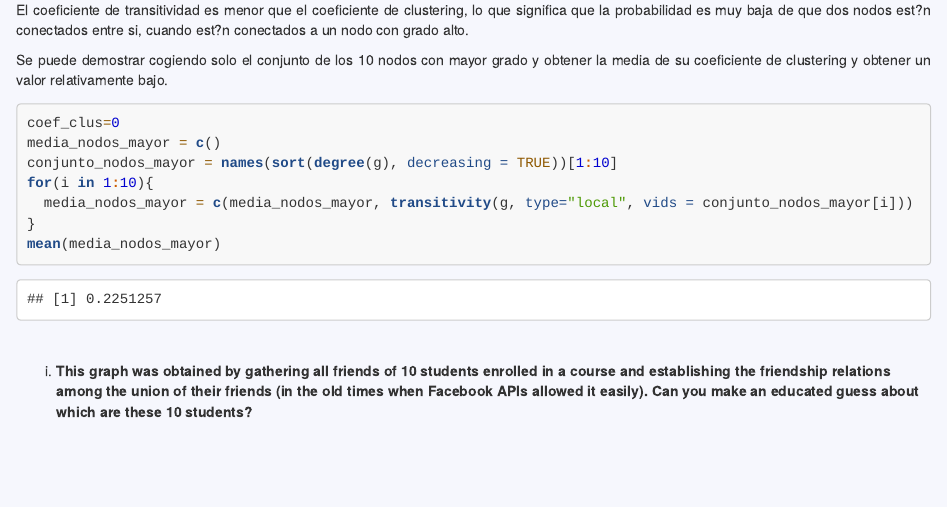
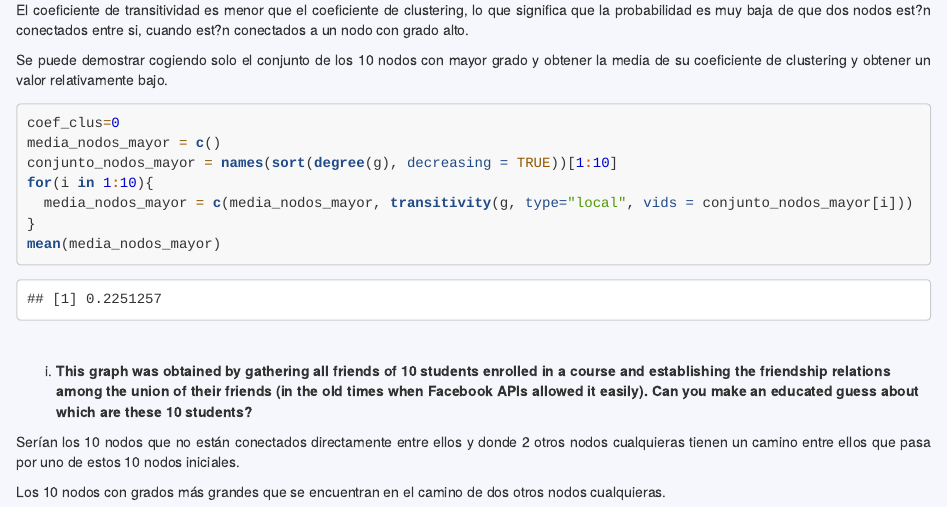
Before and after one commit to JoanMartin/UIB-MasterInBigData, an R Markdown document (Social-and-Economic-Networks/Worksheet 4.Rmd): the page in a window 1100 px wide, from 5190 px down. Rendered offline with R 4.5, knitr and Pandoc, with nearby package versions; long lines of code are wrapped.

Commit message:
Worksheet 4 - Ejercicio i

````diff
--- a/Social-and-Economic-Networks/Worksheet 4.Rmd
+++ b/Social-and-Economic-Networks/Worksheet 4.Rmd
@@ -208,6 +208,9 @@ mean(media_nodos_mayor)
 
 (i) **This graph was obtained by gathering all friends of 10 students enrolled in a course and establishing the friendship relations among the union of their friends (in the old times when Facebook APIs allowed it easily). Can you make an educated guess about which are these 10 students?**
 
+Serían los 10 nodos que no están conectados directamente entre ellos y donde 2 otros nodos cualquieras tienen un camino entre ellos que pasa por uno de estos 10 nodos iniciales.
+
+Los 10 nodos con grados más grandes que se encuentran en el camino de dos otros nodos cualquieras.
 ```{r}
 
 ```
````
